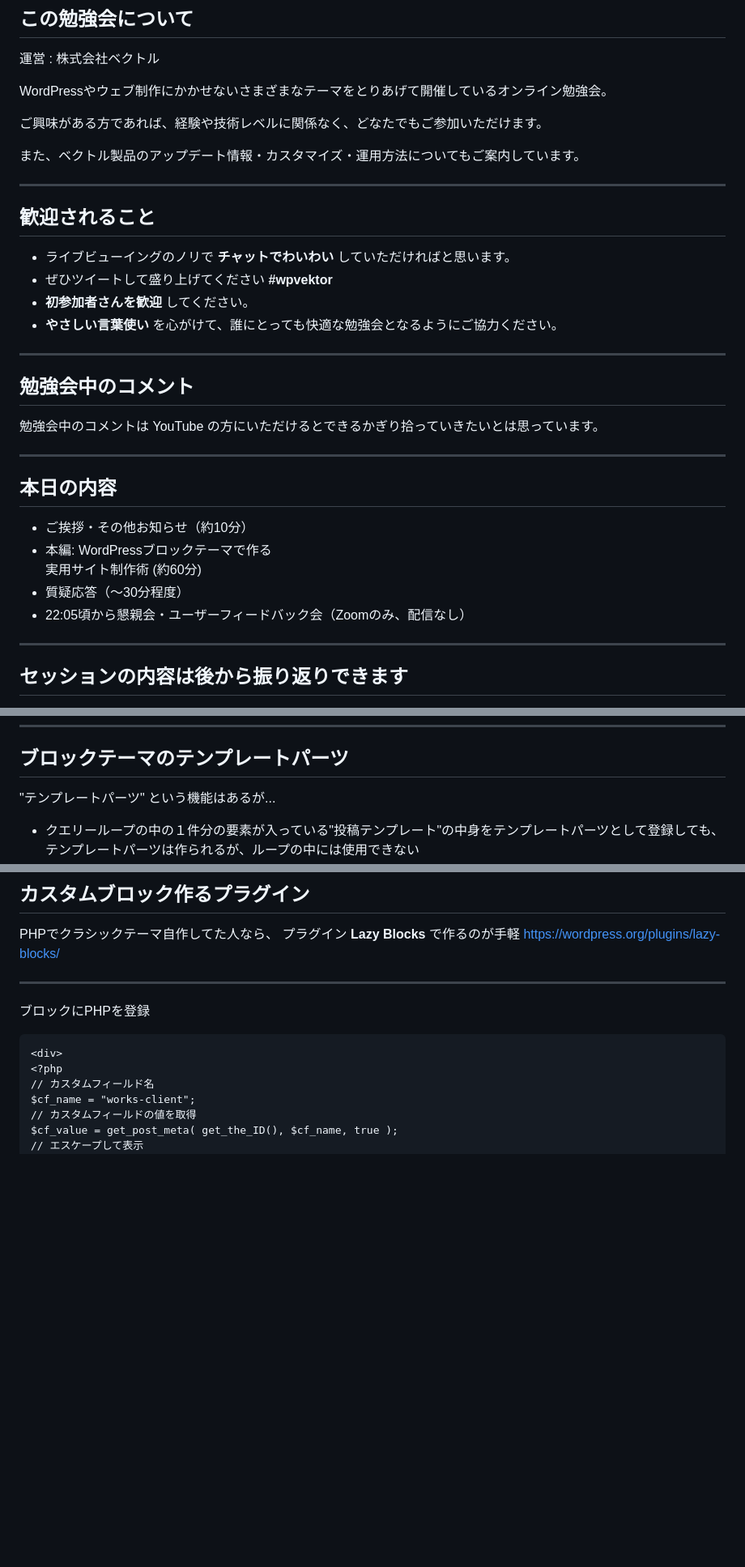
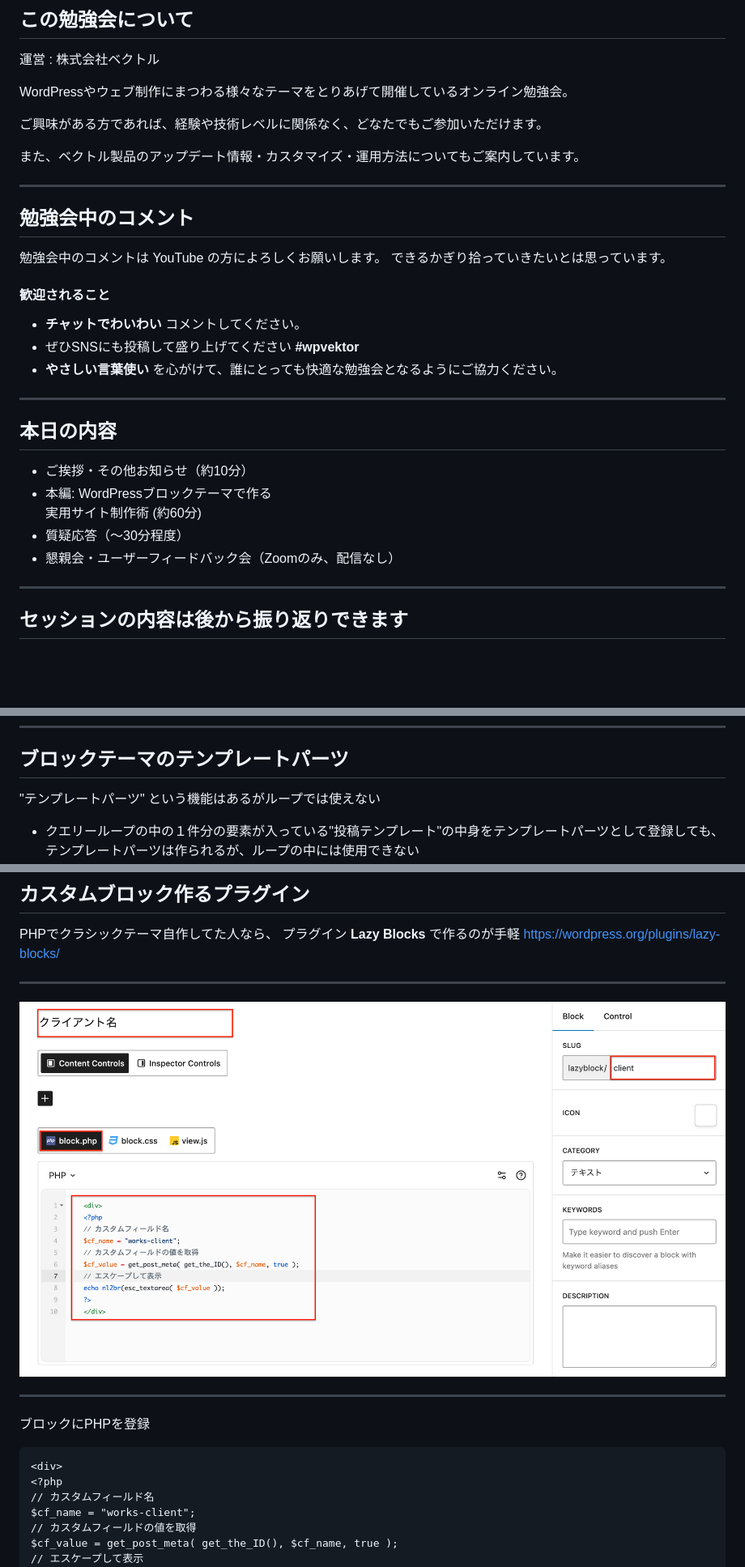
Before and after one commit to vektor-inc/slide, a Markdown page: slide_master.md, 3 parts joined by grey strips. Shown: that part at 81% size. Drawn GitHub-style; pictures changed too: images/lazyblock-client.png (added); blank space fills up the shorter version.

```diff
--- a/slide_master.md
+++ b/slide_master.md
@@ -36,7 +36,7 @@ Hidekazu Ishikawa@Vektor,Inc.
 
 運営 : 株式会社ベクトル
 
-WordPressやウェブ制作にかかせないさまざまなテーマをとりあげて開催しているオンライン勉強会。
+WordPressやウェブ制作にまつわる様々なテーマをとりあげて開催しているオンライン勉強会。
 
 ご興味がある方であれば、経験や技術レベルに関係なく、どなたでもご参加いただけます。
 
@@ -44,18 +44,16 @@ WordPressやウェブ制作にかかせないさまざまなテーマをとり
 
 ---
 
-## 歓迎されること
-
-* ライブビューイングのノリで __チャットでわいわい__ していただければと思います。
-* ぜひツイートして盛り上げてください <strong>#wpvektor</strong>
-* __初参加者さんを歓迎__ してください。
-* __やさしい言葉使い__ を心がけて、誰にとっても快適な勉強会となるようにご協力ください。
-
----
-
 ## 勉強会中のコメント
 
-勉強会中のコメントは YouTube の方にいただけるとできるかぎり拾っていきたいとは思っています。
+勉強会中のコメントは YouTube の方によろしくお願いします。
+できるかぎり拾っていきたいとは思っています。
+
+#### 歓迎されること
+
+* __チャットでわいわい__ コメントしてください。
+* ぜひSNSにも投稿して盛り上げてください <strong>#wpvektor</strong>
+* __やさしい言葉使い__ を心がけて、誰にとっても快適な勉強会となるようにご協力ください。
 
 ---
 
@@ -64,7 +62,7 @@ WordPressやウェブ制作にかかせないさまざまなテーマをとり
 * ご挨拶・その他お知らせ（約10分）
 * 本編: WordPressブロックテーマで作る<br>実用サイト制作術 (約60分)
 * 質疑応答（〜30分程度）
-* 22:05頃から懇親会・ユーザーフィードバック会（Zoomのみ、配信なし）
+* 懇親会・ユーザーフィードバック会（Zoomのみ、配信なし）
 
 ---
 
@@ -331,7 +320,7 @@ get_template_part() で呼び出すのが一般的だった。
 
 ## ブロックテーマのテンプレートパーツ
 
-"テンプレートパーツ" という機能はあるが...
+<span class="text-danger">"テンプレートパーツ" という機能はあるがループでは使えない</span>
 
 * クエリーループの中の１件分の要素が入っている"投稿テンプレート"の中身をテンプレートパーツとして登録しても、テンプレートパーツは作られるが、ループの中には使用できない
 * "投稿テンプレート" ブロックを直接テンプレートパーツにしても動作不良
@@ -463,6 +424,10 @@ AIに作ってもらえるような時代になったけれど...
 PHPでクラシックテーマ自作してた人なら、
 プラグイン __Lazy Blocks__ で作るのが手軽
 https://wordpress.org/plugins/lazy-blocks/
+
+---
+
+<img src="images/lazyblock-client.png" alt="" />
 
 ---
 
```
Also changed, not shown: other parts of slide_master.md (+22 -57 lines), 1 other file.
